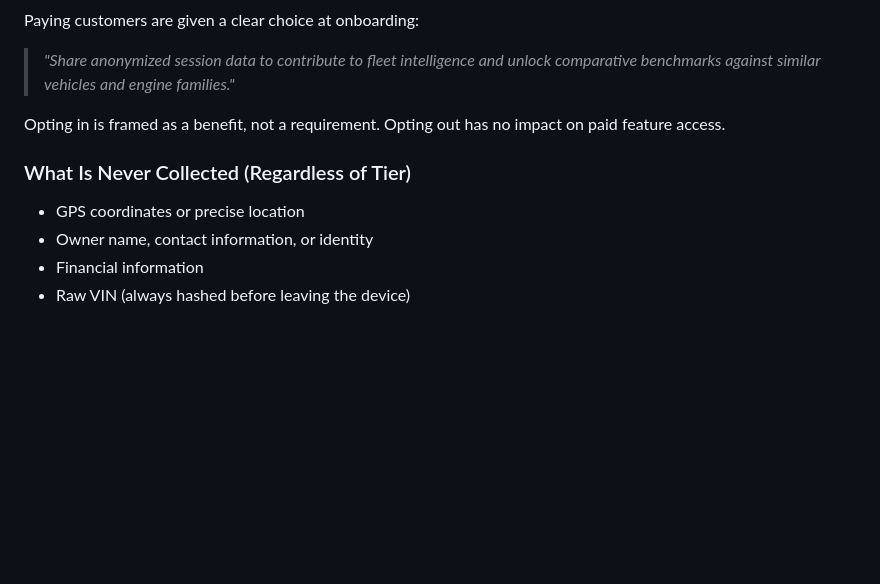
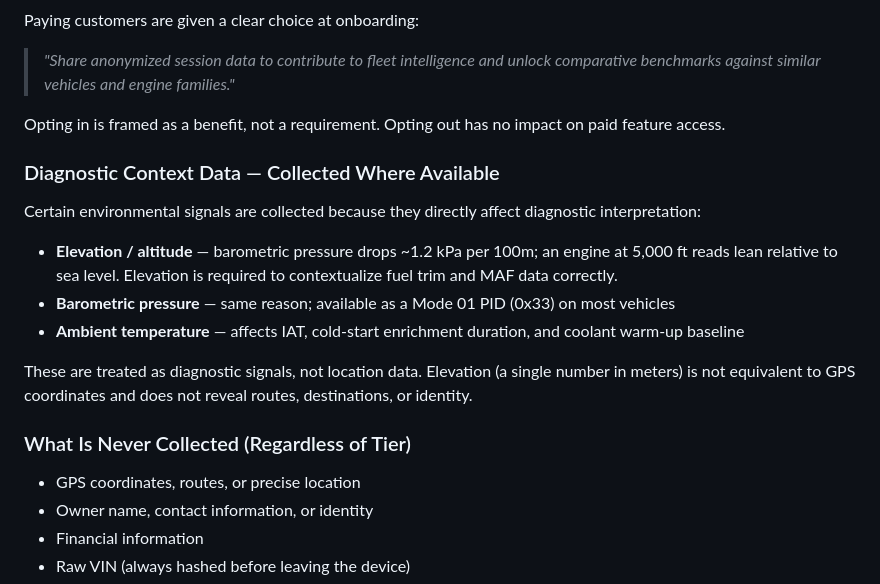
Before and after one commit to jomoglobal/misfire-ai, a Markdown page: compliance-note.md, the part around the change. GitHub-like rendering; blank space fills up the shorter version.

Commit message:
compliance-note: add elevation/barometric/ambient as diagnostic context data
Distinguish diagnostic context signals (elevation, baro pressure, ambient temp)
from location tracking — elevation affects fuel trim interpretation at altitude.

Co-Authored-By: Claude Sonnet 4.6 <noreply@anthropic.com>

```diff
--- a/compliance-note.md
+++ b/compliance-note.md
@@ -36,8 +36,17 @@ Paying customers are given a clear choice at onboarding:
 
 Opting in is framed as a benefit, not a requirement. Opting out has no impact on paid feature access.
 
+### Diagnostic Context Data — Collected Where Available
+Certain environmental signals are collected because they directly affect diagnostic interpretation:
+
+- **Elevation / altitude** — barometric pressure drops ~1.2 kPa per 100m; an engine at 5,000 ft reads lean relative to sea level. Elevation is required to contextualize fuel trim and MAF data correctly.
+- **Barometric pressure** — same reason; available as a Mode 01 PID (0x33) on most vehicles
+- **Ambient temperature** — affects IAT, cold-start enrichment duration, and coolant warm-up baseline
+
+These are treated as diagnostic signals, not location data. Elevation (a single number in meters) is not equivalent to GPS coordinates and does not reveal routes, destinations, or identity.
+
 ### What Is Never Collected (Regardless of Tier)
-- GPS coordinates or precise location
+- GPS coordinates, routes, or precise location
 - Owner name, contact information, or identity
 - Financial information
 - Raw VIN (always hashed before leaving the device)
```
